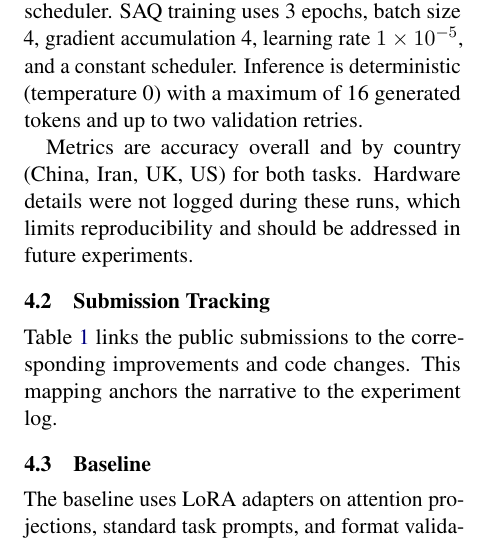
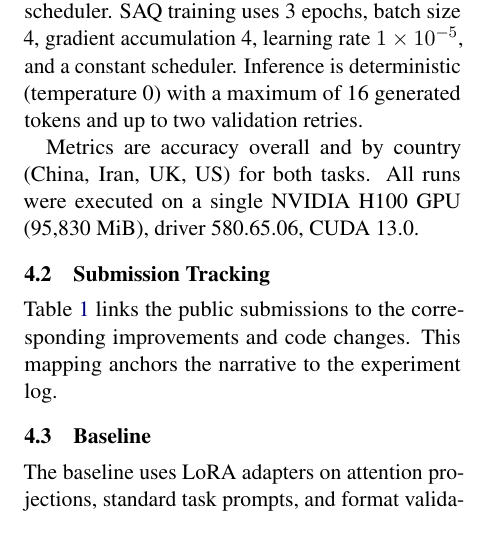
Before and after one commit to OutlyingWest/qa-model, a LaTeX paper (report/main.tex, which reads report/experiments_iterative_improvements.tex): part of one column of page 2 of 4, cut so that both start at the same text. Compiled offline with pdfLaTeX.

Commit message:
Update report after Step 4 hardware setup

```diff
--- a/report/experiments_iterative_improvements.tex
+++ b/report/experiments_iterative_improvements.tex
@@ -17,8 +17,8 @@ deterministic (temperature 0) with a maximum of 16 generated tokens and up to
 two validation retries.
 
 Metrics are accuracy overall and by country (China, Iran, UK, US) for both
-tasks. Hardware details were not logged during these runs, which limits
-reproducibility and should be addressed in future experiments.
+tasks. All runs were executed on a single NVIDIA H100 GPU (95,830 MiB),
+driver 580.65.06, CUDA 13.0.
 
 \subsection{Submission Tracking}
 Table~\ref{tab:submissions} links the public submissions to the corresponding
```
Also changed, not shown: report/main.pdf.
